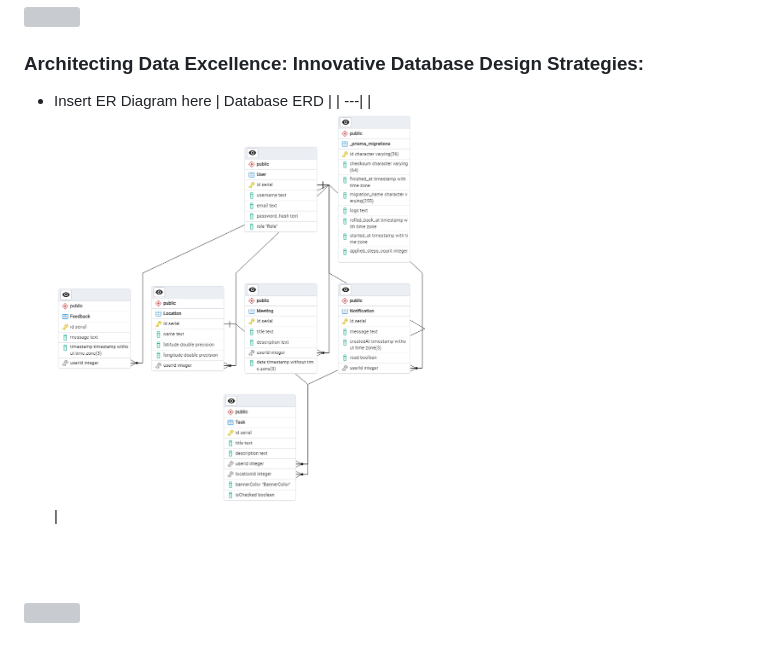
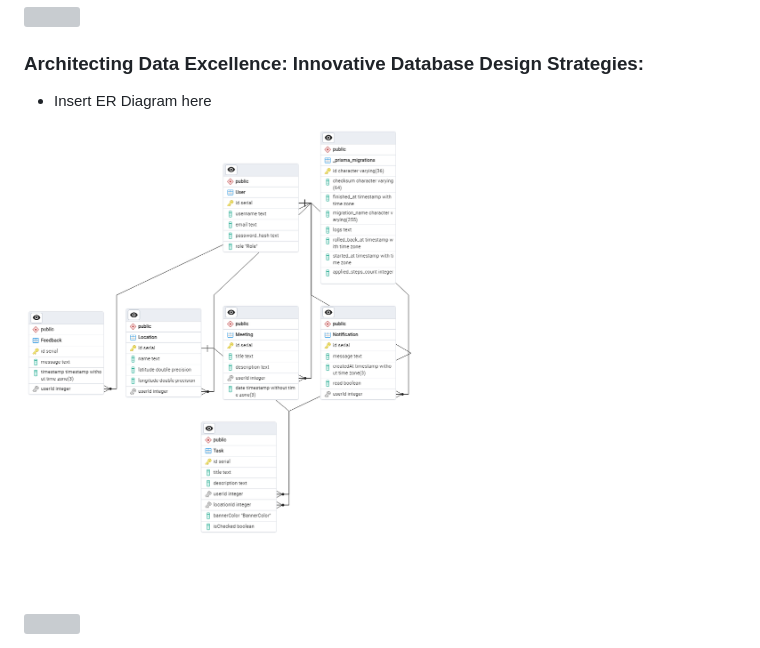
Before and after one commit to MhaamadAli/Cue-App, a Markdown page: README.md, the part around the change. Rendered like a GitHub page; grey boxes are pictures that could not be loaded.

Commit message:
readme: updated db ERD

```diff
--- a/README.md
+++ b/README.md
@@ -51,9 +51,8 @@
 ###  Architecting Data Excellence: Innovative Database Design Strategies:
 
 - Insert ER Diagram here
-| Database ERD  |
-| ---|
-| ![ERD](./readme/demo/databaseERD.png) |
+
+![ERD](./readme/demo/databaseERD.png)
 
 <br><br>
 
```
